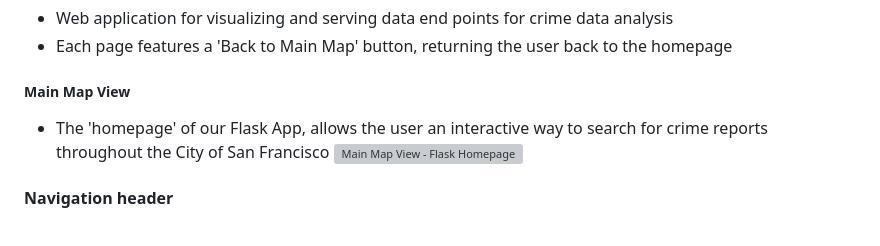
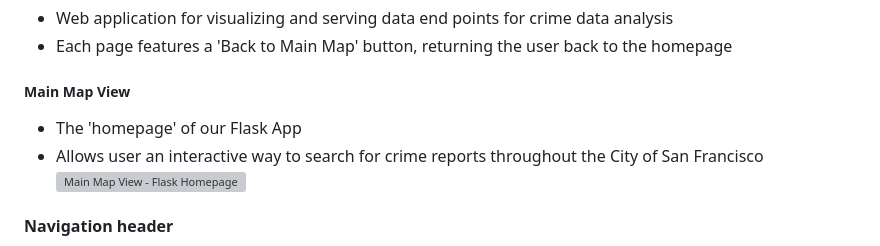
Before and after one commit to maddiebowman/SF_crime_patterns, a Markdown page: README.md, the part around the change printed below. Drawn GitHub-style; grey boxes are pictures that could not be loaded.

Commit message:
fixing readme format

```diff
--- a/README.md
+++ b/README.md
@@ -46,7 +48,8 @@ Data featured on the interactive city map is pulled from a random sample, stored
 * Each page features a 'Back to Main Map' button, returning the user back to the homepage
 
 ##### Main Map View
-* The 'homepage' of our Flask App, allows the user an interactive way to search for crime reports throughout the City of San Francisco
+* The 'homepage' of our Flask App
+* Allows user an interactive way to search for crime reports throughout the City of San Francisco
 ![Main Map View - Flask Homepage](./images/main_map_flask_overview.png)
 
  #### Navigation header
```
Also changed, not shown: other parts of README.md (+2 -0 lines).
